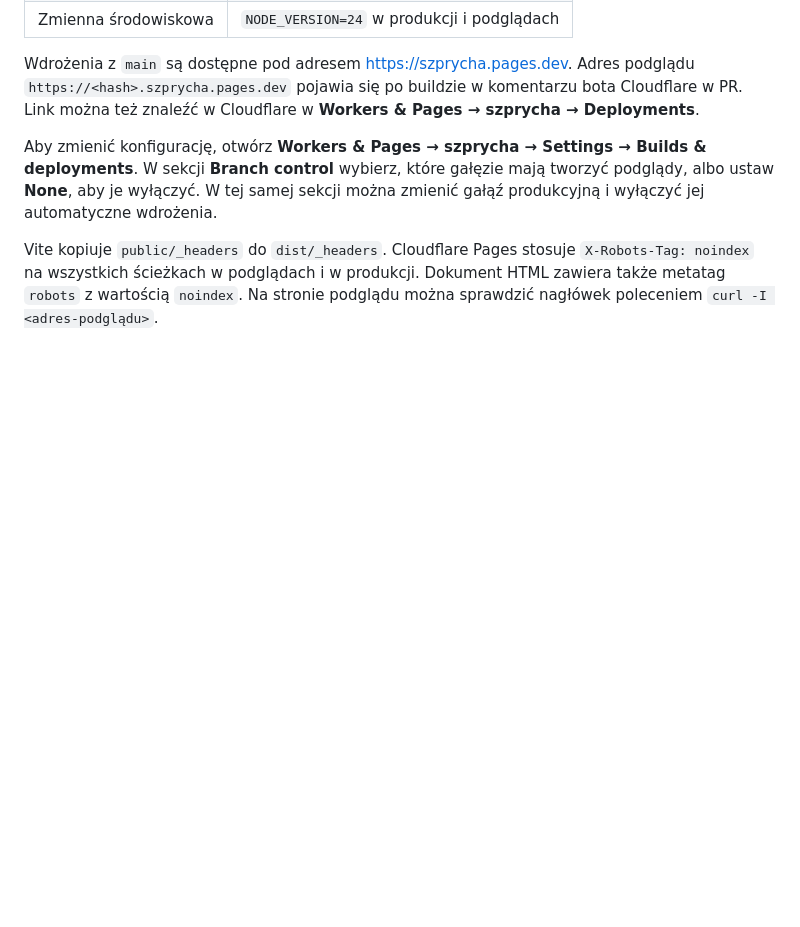
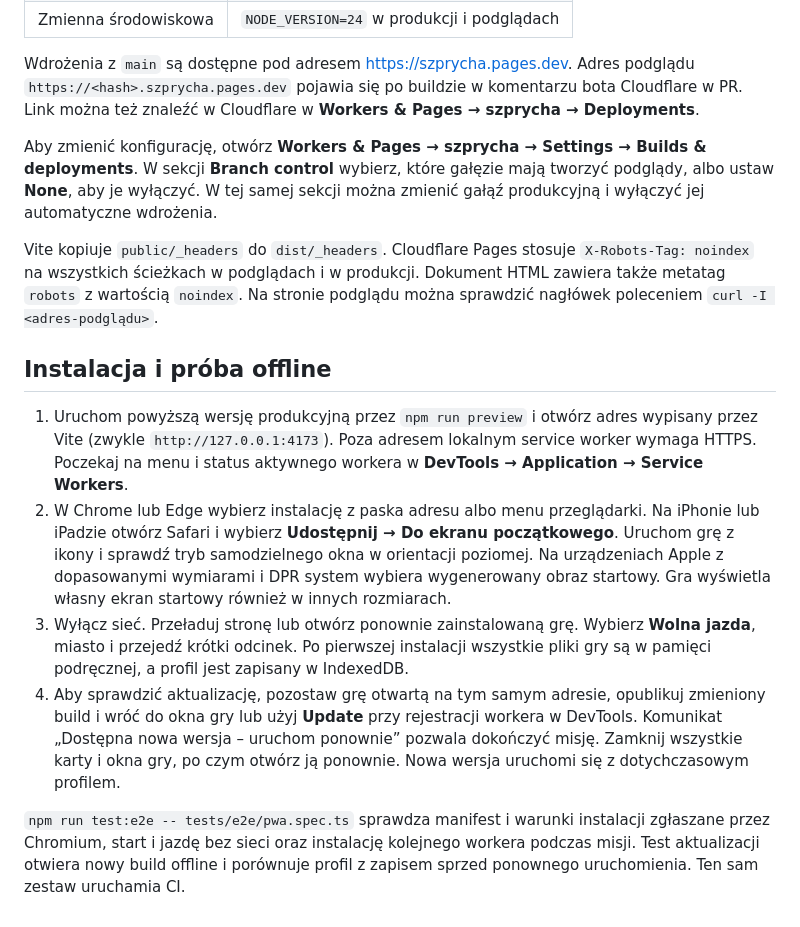
Before and after one commit to wtomaszewski/szprycha, a Markdown page: docs/BUILD_WEB.md, the part around the change. Rendered like a GitHub page; blank space fills up the shorter version.

Commit message:
feat(pwa): dodaj instalację offline i bezpieczne aktualizacje

```diff
--- a/docs/BUILD_WEB.md
+++ b/docs/BUILD_WEB.md
@@ -30,3 +30,12 @@ Adres podglądu `https://<hash>.szprycha.pages.dev` pojawia się po buildzie w k
 Aby zmienić konfigurację, otwórz **Workers & Pages → szprycha → Settings → Builds & deployments**. W sekcji **Branch control** wybierz, które gałęzie mają tworzyć podglądy, albo ustaw **None**, aby je wyłączyć. W tej samej sekcji można zmienić gałąź produkcyjną i wyłączyć jej automatyczne wdrożenia.
 
 Vite kopiuje `public/_headers` do `dist/_headers`. Cloudflare Pages stosuje `X-Robots-Tag: noindex` na wszystkich ścieżkach w podglądach i w produkcji. Dokument HTML zawiera także metatag `robots` z wartością `noindex`. Na stronie podglądu można sprawdzić nagłówek poleceniem `curl -I <adres-podglądu>`.
+
+## Instalacja i próba offline
+
+1. Uruchom powyższą wersję produkcyjną przez `npm run preview` i otwórz adres wypisany przez Vite (zwykle `http://127.0.0.1:4173`). Poza adresem lokalnym service worker wymaga HTTPS. Poczekaj na menu i status aktywnego workera w **DevTools → Application → Service Workers**.
+2. W Chrome lub Edge wybierz instalację z paska adresu albo menu przeglądarki. Na iPhonie lub iPadzie otwórz Safari i wybierz **Udostępnij → Do ekranu początkowego**. Uruchom grę z ikony i sprawdź tryb samodzielnego okna w orientacji poziomej. Na urządzeniach Apple z dopasowanymi wymiarami i DPR system wybiera wygenerowany obraz startowy. Gra wyświetla własny ekran startowy również w innych rozmiarach.
+3. Wyłącz sieć. Przeładuj stronę lub otwórz ponownie zainstalowaną grę. Wybierz **Wolna jazda**, miasto i przejedź krótki odcinek. Po pierwszej instalacji wszystkie pliki gry są w pamięci podręcznej, a profil jest zapisany w IndexedDB.
+4. Aby sprawdzić aktualizację, pozostaw grę otwartą na tym samym adresie, opublikuj zmieniony build i wróć do okna gry lub użyj **Update** przy rejestracji workera w DevTools. Komunikat „Dostępna nowa wersja – uruchom ponownie” pozwala dokończyć misję. Zamknij wszystkie karty i okna gry, po czym otwórz ją ponownie. Nowa wersja uruchomi się z dotychczasowym profilem.
+
+`npm run test:e2e -- tests/e2e/pwa.spec.ts` sprawdza manifest i warunki instalacji zgłaszane przez Chromium, start i jazdę bez sieci oraz instalację kolejnego workera podczas misji. Test aktualizacji otwiera nowy build offline i porównuje profil z zapisem sprzed ponownego uruchomienia. Ten sam zestaw uruchamia CI.
```
Also changed, not shown: PROGRESS.md (+10 -3 lines), assets/LICENSES.md (+1 -0 lines), docs/screenshots/74-pwa-aktualizacja.png (added), 15 other files.
